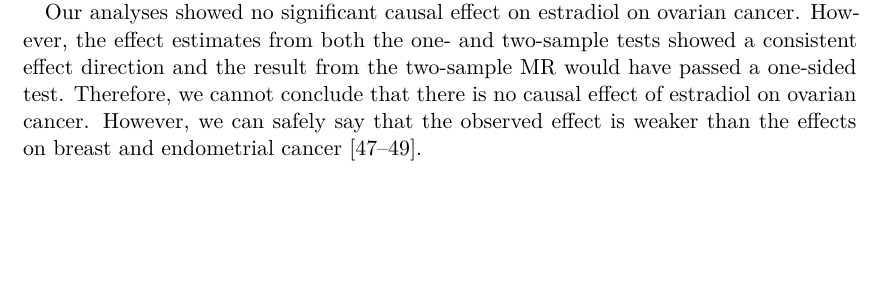
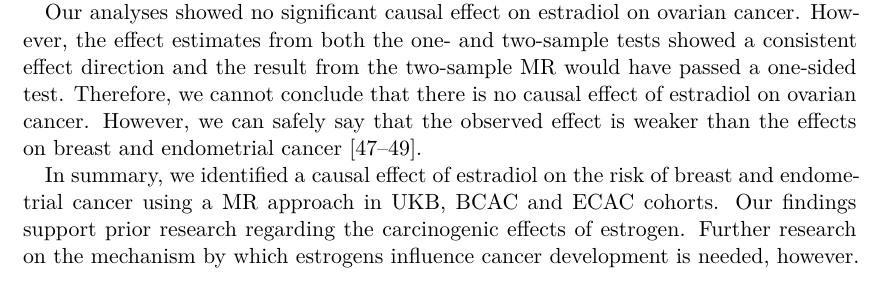
Before and after one commit to Schmytzi/halftime-report, a LaTeX thesis (main.tex): part of page 19 of 35, cut so that both start at the same text, the shorter picture padded with empty space. Compiled offline with XeLaTeX.

Commit message:
Finished P2

```diff
--- a/main.tex
+++ b/main.tex
@@ -364,6 +364,9 @@ However, the effect estimates from both the one- and two-sample tests showed a c
 Therefore, we cannot conclude that there is no causal effect of estradiol on ovarian cancer.
 However, we can safely say that the observed effect is weaker than the effects on breast and endometrial cancer \cite{Trabert2016,Key2011,Rodriguez2019}.
 
+In summary, we identified a causal effect of estradiol on the risk of breast and endometrial cancer using a \gls{mr} approach in \gls{ukb}, \gls{bcac} and \gls{ecac} cohorts.
+Our findings support prior research regarding the carcinogenic effects of estrogen.
+Further research on the mechanism by which estrogens influence cancer development is needed, however.
 
 \chapter{Project III}
 
```
